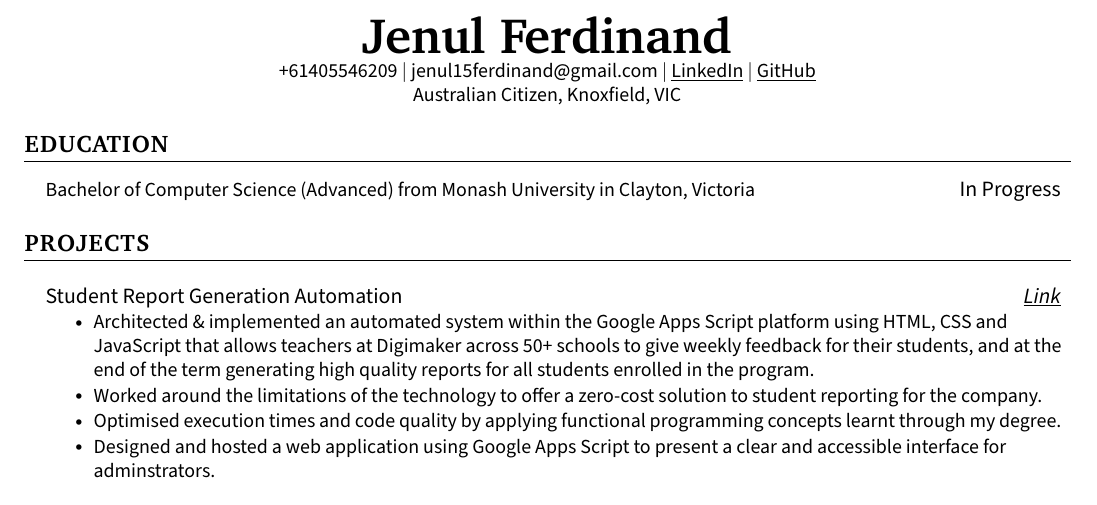
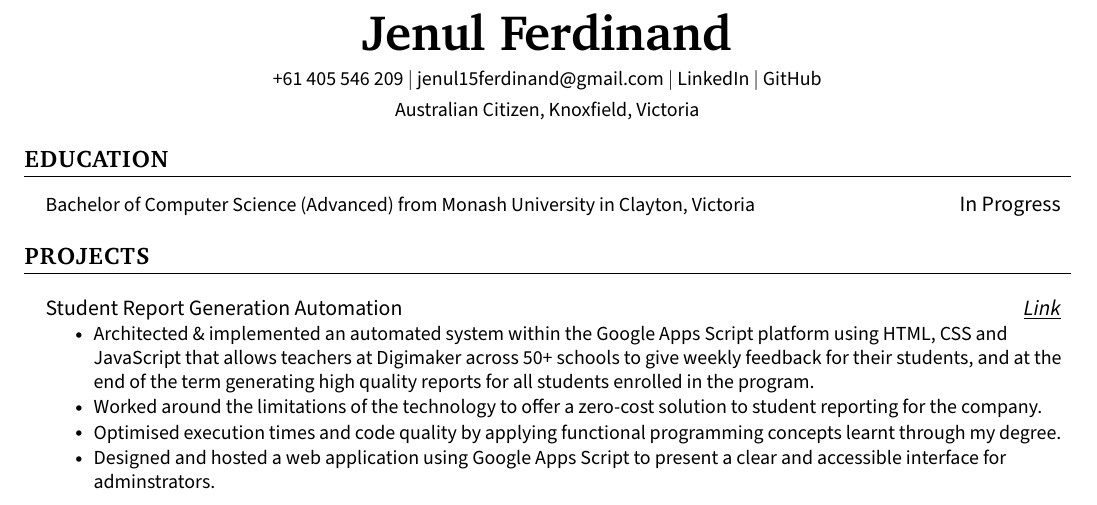
Before and after one commit to jenul-ferdinand/resume, a LaTeX CV (resume.tex): part of page 1 of 2, cut so that both start at the same text. Compiled offline with pdfLaTeX.

Commit message:
refactor(title): improvement

```diff
--- a/resume.tex
+++ b/resume.tex
@@ -93,16 +93,22 @@
 %-------------------------------------------
 %%%%%%  RESUME STARTS HERE  %%%%%%%%%%%%%%%%%%%%%%%%%%%%
 
-% Testing
-
 \begin{document}
 
+%-----------TITLE-----------
 \begin{center}
-    {\rmfamily\fontfamily{bch}\selectfont\textbf{\Huge Jenul Ferdinand}} \\
-    \small +61405546209 $|$ \href{mailto:jenul15ferdinand@gmail.com}{jenul15ferdinand@gmail.com} $|$
-    \href{https://linkedin.com/in/jenul-ferdinand}{\underline{LinkedIn}} $|$
-    \href{https://github.com/jenul-ferdinand}{\underline{GitHub}} \\
-    Australian Citizen, Knoxfield, VIC
+    % Name (serif Charter, NOT bold)
+    {\rmfamily\fontfamily{bch}\selectfont\bfseries\Huge Jenul Ferdinand} \\[4pt]
+
+    % Contact info (bold sans-serif)
+    {\sffamily\small
+    +61 405 546 209 $|$
+    \href{mailto:jenul15ferdinand@gmail.com}{jenul15ferdinand@gmail.com} $|$
+    \href{https://linkedin.com/in/jenul-ferdinand}{LinkedIn} $|$
+    \href{https://github.com/jenul-ferdinand}{GitHub}} \\[2pt]
+
+    % Location (regular sans-serif)
+    {\sffamily\small Australian Citizen, Knoxfield, Victoria}
 \end{center}
 
 %-----------EDUCATION-----------
```
